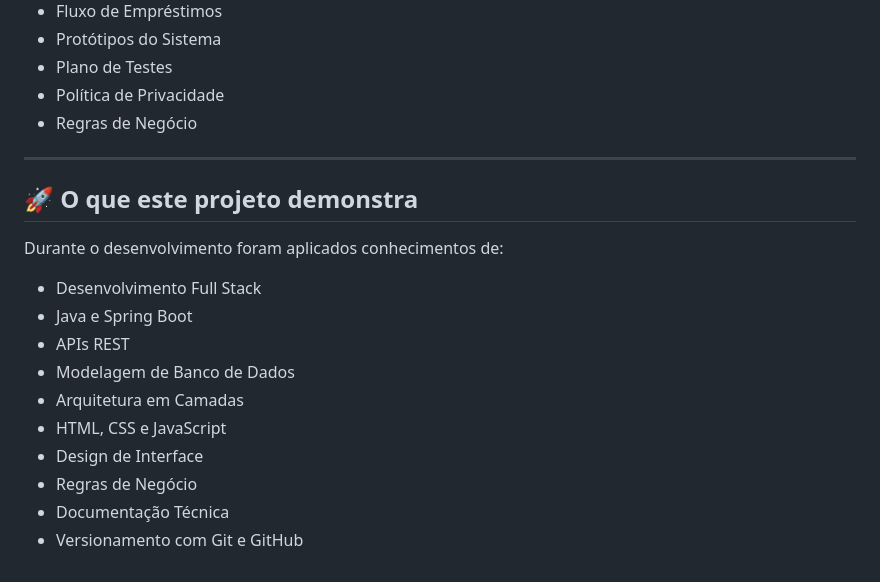
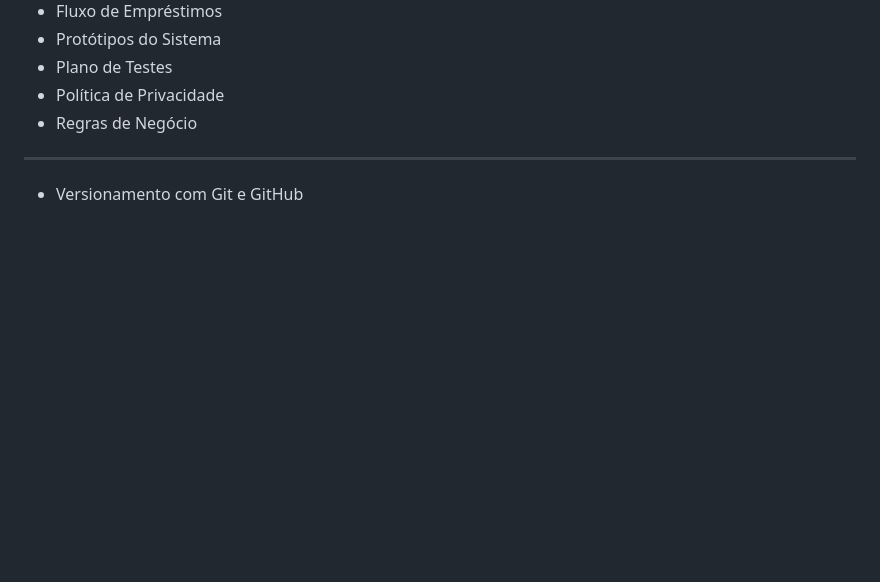
Before and after one commit to GaabrielLr415/PROJETO-TECHBOOK, a Markdown page: README.md, the part around the change. Drawn GitHub-style; blank space fills up the shorter version.

```diff
--- a/README.md
+++ b/README.md
@@ -150,17 +150,4 @@ A pasta **docs/** reúne toda a documentação técnica do projeto, incluindo:
 
 ---
 
-## 🚀 O que este projeto demonstra
-
-Durante o desenvolvimento foram aplicados conhecimentos de:
-
-* Desenvolvimento Full Stack
-* Java e Spring Boot
-* APIs REST
-* Modelagem de Banco de Dados
-* Arquitetura em Camadas
-* HTML, CSS e JavaScript
-* Design de Interface
-* Regras de Negócio
-* Documentação Técnica
 * Versionamento com Git e GitHub
```
